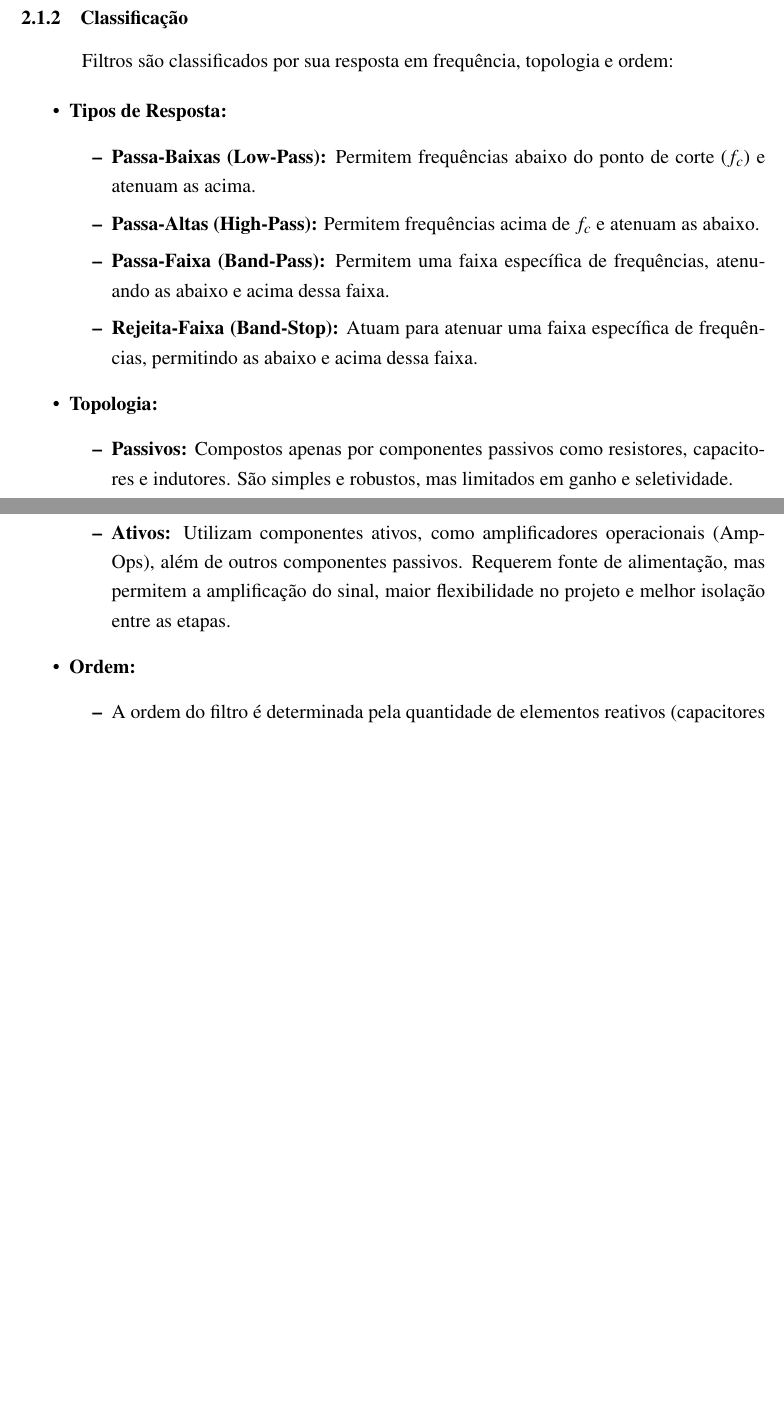
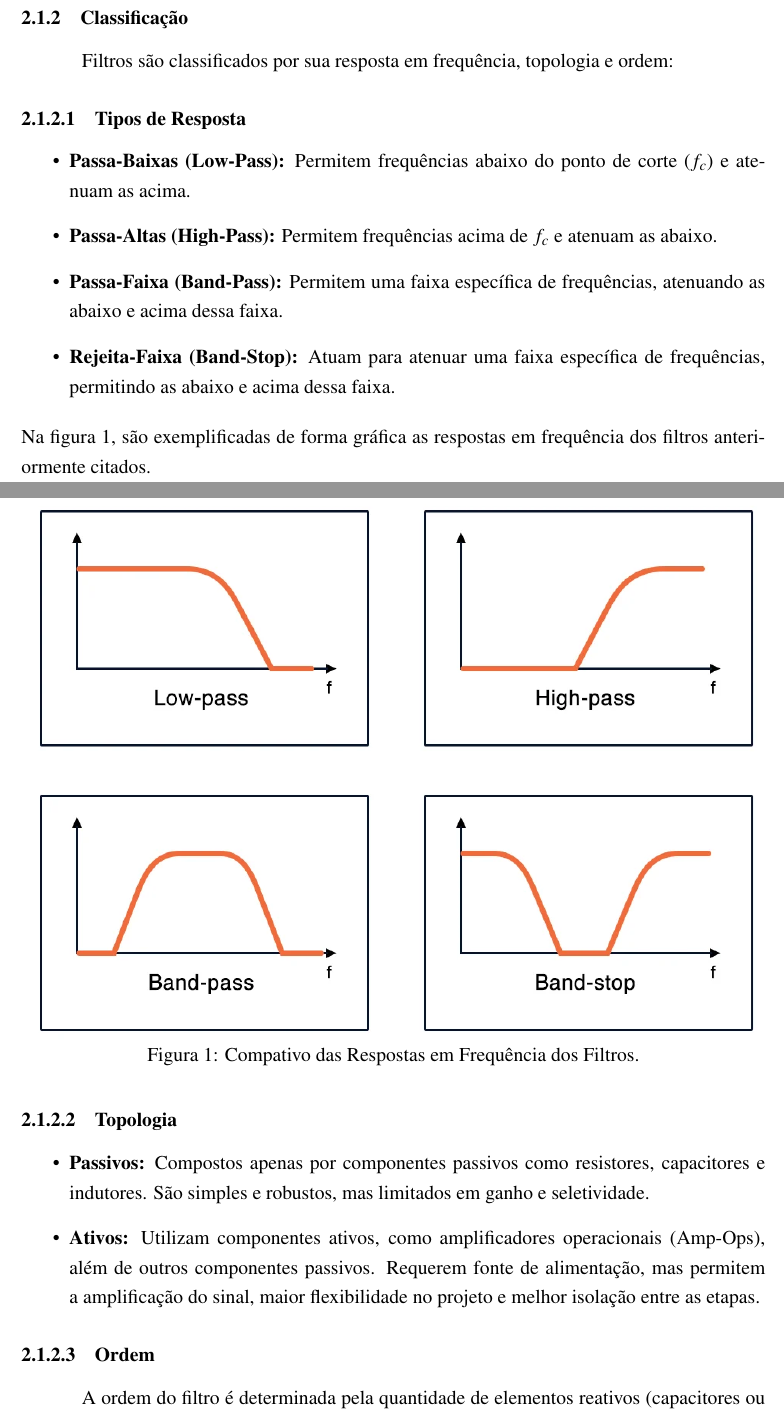
Before and after one commit to klsbecker/analogic-eletronics, a LaTeX document (tgb-filtro-quarta-ordem-butterworth/tgb-filtro-quarta-ordem-butterworth.tex, which reads tgb-filtro-quarta-ordem-butterworth/structure/report.sty, tgb-filtro-quarta-ordem-butterworth/text/02-objetivos.tex): two parts of pages 5 and 6 of 24 before the commit and two parts of pages 5 and 6 of 26 after it, joined at a grey line, cut so that both start at the same text, the shorter picture padded with empty space. Compiled offline with pdfLaTeX.

Commit message:
Update final circuit and other minor changes in TGB project

```diff
--- a/tgb-filtro-quarta-ordem-butterworth/structure/report.sty
+++ b/tgb-filtro-quarta-ordem-butterworth/structure/report.sty
@@ -162,13 +162,14 @@
 \newcounter{magicrowroman}
 \newcommand\rowroman{\stepcounter{magicrowroman}\Roman{magicrowroman}}
 
-\newcommand{\anexo}[3]{ \pagebreak \thispagestyle{empty}
+\newcommand{\anexo}[4]{ \pagebreak \thispagestyle{empty}
     \renewcommand{\figurename}{Anexo}
     \section*{Anexo \rowroman}
-    \ifthenelse{\equal{#3}{y}}{%
-        \begin{figure}[!ht]      \centering
-            \includegraphics[width=.95\textwidth]{append/#1}
+    \ifthenelse{\equal{#3}{y}}{
+        \begin{figure}[H]      \centering
+            \includegraphics[width=.55\textwidth]{append/#1}
             \caption[]{#2}
+            \label{fig:#4}
         \end{figure}
     }{
         \begin{figure}[!ht]      \centering
--- a/tgb-filtro-quarta-ordem-butterworth/text/02-objetivos.tex
+++ b/tgb-filtro-quarta-ordem-butterworth/text/02-objetivos.tex
@@ -8,24 +8,24 @@ Filtros eletrônicos são circuitos que processam seletivamente sinais baseados
 \subsubsection{Classificação}
 Filtros são classificados por sua resposta em frequência, topologia e ordem:
 
+\subsubsubsection{Tipos de Resposta}
 \begin{itemize}
-    \item \textbf{Tipos de Resposta:}
-        \begin{itemize}
-            \item \textbf{Passa-Baixas (Low-Pass):} Permitem frequências abaixo do ponto de corte ($f_c$) e atenuam as acima.
-            \item \textbf{Passa-Altas (High-Pass):} Permitem frequências acima de $f_c$ e atenuam as abaixo.
-            \item \textbf{Passa-Faixa (Band-Pass):} Permitem uma faixa específica de frequências, atenuando as abaixo e acima dessa faixa.
-            \item \textbf{Rejeita-Faixa (Band-Stop):} Atuam para atenuar uma faixa específica de frequências, permitindo as abaixo e acima dessa faixa.
-        \end{itemize}
-    \item \textbf{Topologia:}
+    \item \textbf{Passa-Baixas (Low-Pass):} Permitem frequências abaixo do ponto de corte ($f_c$) e atenuam as acima.
+    \item \textbf{Passa-Altas (High-Pass):} Permitem frequências acima de $f_c$ e atenuam as abaixo.
+    \item \textbf{Passa-Faixa (Band-Pass):} Permitem uma faixa específica de frequências, atenuando as abaixo e acima dessa faixa.
+    \item \textbf{Rejeita-Faixa (Band-Stop):} Atuam para atenuar uma faixa específica de frequências, permitindo as abaixo e acima dessa faixa.
+\end{itemize}
+Na figura \ref{fig:resposta_filtro}, são exemplificadas de forma gráfica as respostas em frequência dos filtros anteriormente citados.
+
+\chamaimg{1}{figure/comparativo_filtros.png}{Compativo das Respostas em Frequência dos Filtros.}{fig:resposta_filtro}
+
+\subsubsubsection{Topologia}
         \begin{itemize}
             \item \textbf{Passivos:} Compostos apenas por componentes passivos como resistores, capacitores e indutores. São simples e robustos, mas limitados em ganho e seletividade.
             \item \textbf{Ativos:} Utilizam componentes ativos, como amplificadores operacionais (Amp-Ops), além de outros componentes passivos. Requerem fonte de alimentação, mas permitem a amplificação do sinal, maior flexibilidade no projeto e melhor isolação entre as etapas.
         \end{itemize}
-    \item \textbf{Ordem:}
-        \begin{itemize}
-            \item A ordem do filtro é determinada pela quantidade de elementos reativos (capacitores ou indutores) que efetivamente contribuem para a filtragem. Uma ordem maior resulta em uma transição mais abrupta entre a banda passante e a banda de rejeição. Isso se traduz em uma maior taxa de atenuação fora da banda desejada, por exemplo, 20 dB por década por cada ordem de filtro.
-        \end{itemize}
-\end{itemize}
+\subsubsubsection{Ordem}
+A ordem do filtro é determinada pela quantidade de elementos reativos (capacitores ou indutores) que efetivamente contribuem para a filtragem. Uma ordem maior resulta em uma transição mais abrupta entre a banda passante e a banda de rejeição. Isso se traduz em uma maior taxa de atenuação fora da banda desejada, por exemplo, 20 dB por década por cada ordem de filtro.
 
 \subsubsection{Parâmetros de Projeto}
 Os principais parâmetros a serem considerados no projeto de filtros incluem:
--- a/tgb-filtro-quarta-ordem-butterworth/tgb-filtro-quarta-ordem-butterworth.tex
+++ b/tgb-filtro-quarta-ordem-butterworth/tgb-filtro-quarta-ordem-butterworth.tex
@@ -43,7 +43,9 @@
     \newcont{05-resultados.tex}
     \newcont{06-conclusoes.tex}
 
-    %\bibliography{text/referencias.bib}
+    \newpage
+    \bibliographystyle{abntex2-num}
+    \bibliography{text/referencias.bib}
 }
 
 %%%%%%%%%%%%%%%%%%%%%%%%%%%%%%%%%%%%%%%%%%%%%%%%%%%%%%%%%%
@@ -51,7 +53,7 @@
 %%%%%%%%%%%%%%%%%%%%%%%%%%%%%%%%%%%%%%%%%%%%%%%%%%%%%%%%%%
 
 \anexos{
-    \anexo{circuito.pdf}{Circuito Filtro Quarta Ordem Butterworth VCVS}{y}
+    \anexo{circuito_final.pdf}{Circuito Final do Filtro Quarta Ordem 3 kHz VCVS}{y}{circuito-final}
 }
 
 %%%%%%%%%%%%%%%%%%%%%%%%%%%%%%%%%%%%%%%%%%%%%%%%%%%%%%%%%%
```
Also changed, not shown: tgb-filtro-quarta-ordem-butterworth/text/04-metodologia.tex (+1 -1 lines), tgb-filtro-quarta-ordem-butterworth/text/06-conclusoes.tex (+1 -1 lines), tgb-filtro-quarta-ordem-butterworth/text/referencias.bib (+1 -1 lines), tgb-filtro-quarta-ordem-butterworth/append/circuito.pdf (deleted), tgb-filtro-quarta-ordem-butterworth/append/circuito_final.pdf (added), tgb-filtro-quarta-ordem-butterworth/figure/comparativo_filtros.png (added), 4 other files.
